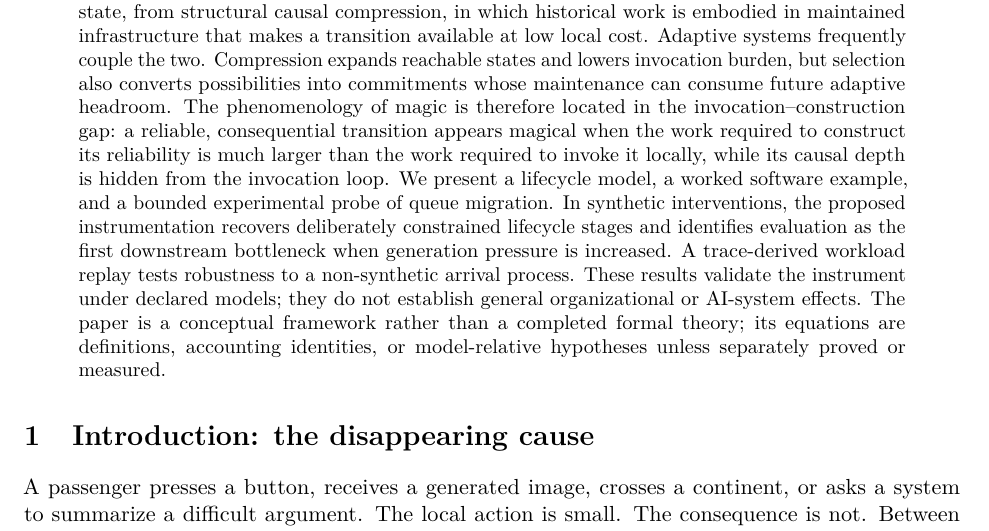
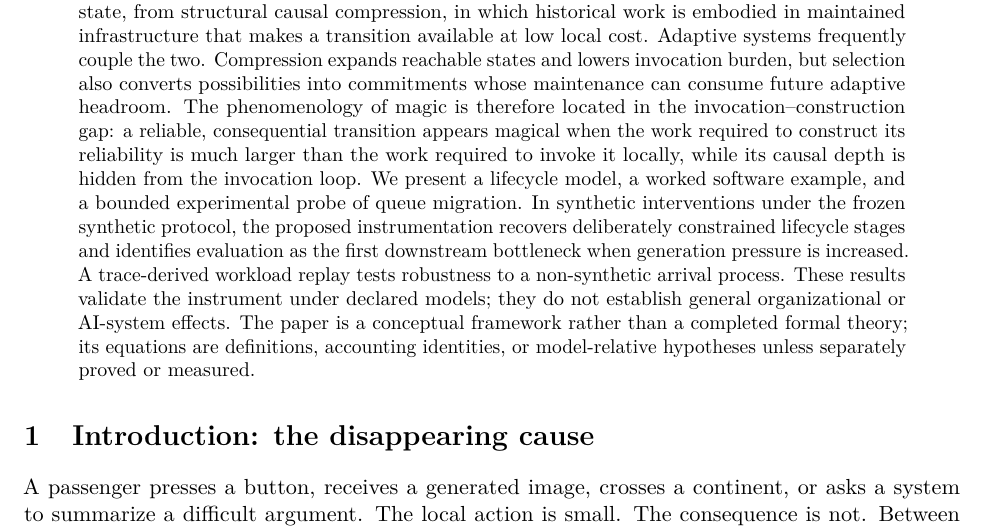
Before and after one commit to leo-guinan/the-return-of-magic-causal-compression, a LaTeX paper (paper/main.tex): part of page 1 of 13, cut so that both start at the same text. Compiled offline with pdfLaTeX.

Commit message:
Qualify abstract synthetic result

```diff
--- a/paper/main.tex
+++ b/paper/main.tex
@@ -26,7 +26,7 @@
 \maketitle
 
 \begin{abstract}
-A passenger presses a button, a model produces an image, or a traveler crosses a continent. The local invocation is small; the consequence depends on a much larger historical arrangement of knowledge, computation, infrastructure, coordination, and maintenance. This paper develops causal compression as a framework for that asymmetry. Causal compression converts historically expensive sequences into maintained transitions that are cheap to invoke. We distinguish representational causal compression, in which history is reduced to a future-sufficient internal state, from structural causal compression, in which historical work is embodied in maintained infrastructure that makes a transition available at low local cost. Adaptive systems frequently couple the two. Compression expands reachable states and lowers invocation burden, but selection also converts possibilities into commitments whose maintenance can consume future adaptive headroom. The phenomenology of magic is therefore located in the invocation--construction gap: a reliable, consequential transition appears magical when the work required to construct its reliability is much larger than the work required to invoke it locally, while its causal depth is hidden from the invocation loop. We present a lifecycle model, a worked software example, and a bounded experimental probe of queue migration. In synthetic interventions, the proposed instrumentation recovers deliberately constrained lifecycle stages and identifies evaluation as the first downstream bottleneck when generation pressure is increased. A trace-derived workload replay tests robustness to a non-synthetic arrival process. These results validate the instrument under declared models; they do not establish general organizational or AI-system effects. The paper is a conceptual framework rather than a completed formal theory; its equations are definitions, accounting identities, or model-relative hypotheses unless separately proved or measured.
+A passenger presses a button, a model produces an image, or a traveler crosses a continent. The local invocation is small; the consequence depends on a much larger historical arrangement of knowledge, computation, infrastructure, coordination, and maintenance. This paper develops causal compression as a framework for that asymmetry. Causal compression converts historically expensive sequences into maintained transitions that are cheap to invoke. We distinguish representational causal compression, in which history is reduced to a future-sufficient internal state, from structural causal compression, in which historical work is embodied in maintained infrastructure that makes a transition available at low local cost. Adaptive systems frequently couple the two. Compression expands reachable states and lowers invocation burden, but selection also converts possibilities into commitments whose maintenance can consume future adaptive headroom. The phenomenology of magic is therefore located in the invocation--construction gap: a reliable, consequential transition appears magical when the work required to construct its reliability is much larger than the work required to invoke it locally, while its causal depth is hidden from the invocation loop. We present a lifecycle model, a worked software example, and a bounded experimental probe of queue migration. In synthetic interventions under the frozen synthetic protocol, the proposed instrumentation recovers deliberately constrained lifecycle stages and identifies evaluation as the first downstream bottleneck when generation pressure is increased. A trace-derived workload replay tests robustness to a non-synthetic arrival process. These results validate the instrument under declared models; they do not establish general organizational or AI-system effects. The paper is a conceptual framework rather than a completed formal theory; its equations are definitions, accounting identities, or model-relative hypotheses unless separately proved or measured.
 \end{abstract}
 
 \section{Introduction: the disappearing cause}
```
Also changed, not shown: paper/main.pdf.
